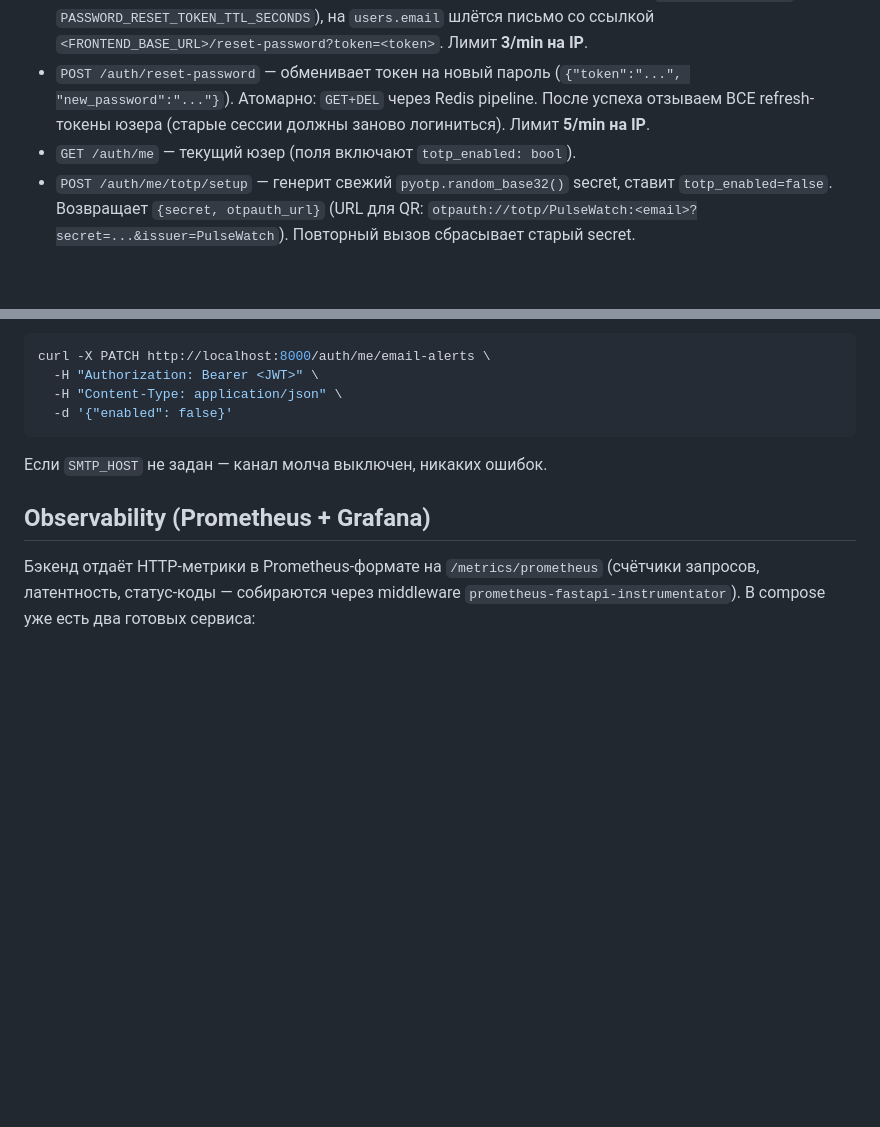
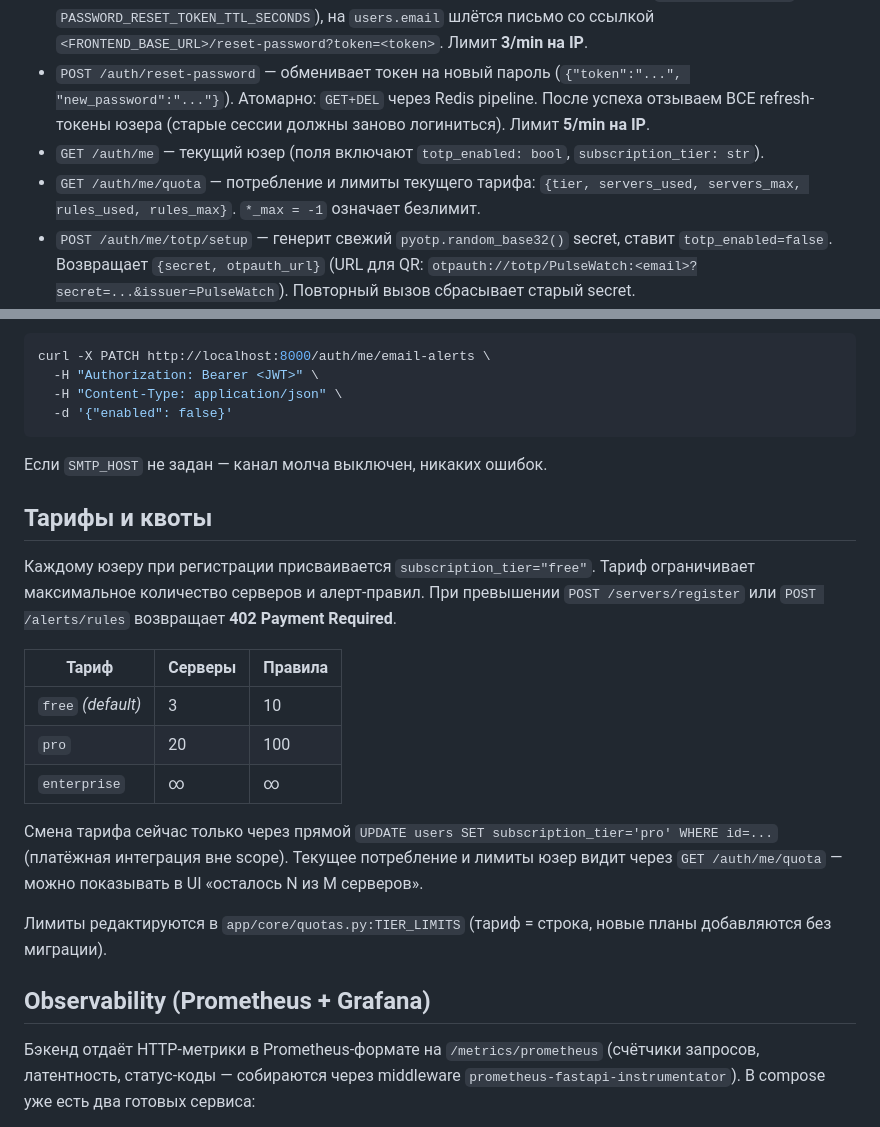
Before and after one commit to IDRENAL/PulseWatch, a Markdown page: README.md, 2 parts joined by grey strips. Drawn GitHub-style; blank space fills up the shorter version.

```diff
--- a/README.md
+++ b/README.md
@@ -126,7 +128,8 @@ curl -X POST http://localhost:8000/servers/register \
 - `POST /auth/logout` — отзывает refresh-токен (идемпотентно, всегда 204). Тело JSON: `{"refresh_token": "..."}`.
 - `POST /auth/forgot-password` — принимает `{"email":"..."}`, всегда возвращает 200 (не раскрываем существующие email). Если юзер найден, в Redis кладётся одноразовый токен `pwd_reset:<token>` (TTL = `PASSWORD_RESET_TOKEN_TTL_SECONDS`), на `users.email` шлётся письмо со ссылкой `<FRONTEND_BASE_URL>/reset-password?token=<token>`. Лимит **3/min на IP**.
 - `POST /auth/reset-password` — обменивает токен на новый пароль (`{"token":"...", "new_password":"..."}`). Атомарно: `GET+DEL` через Redis pipeline. После успеха отзываем ВСЕ refresh-токены юзера (старые сессии должны заново логиниться). Лимит **5/min на IP**.
-- `GET /auth/me` — текущий юзер (поля включают `totp_enabled: bool`).
+- `GET /auth/me` — текущий юзер (поля включают `totp_enabled: bool`, `subscription_tier: str`).
+- `GET /auth/me/quota` — потребление и лимиты текущего тарифа: `{tier, servers_used, servers_max, rules_used, rules_max}`. `*_max = -1` означает безлимит.
 - `POST /auth/me/totp/setup` — генерит свежий `pyotp.random_base32()` secret, ставит `totp_enabled=false`. Возвращает `{secret, otpauth_url}` (URL для QR: `otpauth://totp/PulseWatch:<email>?secret=...&issuer=PulseWatch`). Повторный вызов сбрасывает старый secret.
 - `POST /auth/me/totp/enable` — подтверждает код от приложения (`{"code":"123456"}`), выставляет `totp_enabled=true`. С этого момента логин требует второй фактор.
 - `POST /auth/me/totp/disable` — требует пароль (`{"password":"..."}`) чтобы украденный access-токен не мог снять 2FA. Очищает `totp_secret` и `totp_enabled`.
@@ -282,6 +285,20 @@ curl -X PATCH http://localhost:8000/auth/me/email-alerts \
 
 Если `SMTP_HOST` не задан — канал молча выключен, никаких ошибок.
 
+## Тарифы и квоты
+
+Каждому юзеру при регистрации присваивается `subscription_tier="free"`. Тариф ограничивает максимальное количество серверов и алерт-правил. При превышении `POST /servers/register` или `POST /alerts/rules` возвращает **402 Payment Required**.
+
+| Тариф | Серверы | Правила |
+|---|---|---|
+| `free` *(default)* | 3 | 10 |
+| `pro` | 20 | 100 |
+| `enterprise` | ∞ | ∞ |
+
+Смена тарифа сейчас только через прямой `UPDATE users SET subscription_tier='pro' WHERE id=...` (платёжная интеграция вне scope). Текущее потребление и лимиты юзер видит через `GET /auth/me/quota` — можно показывать в UI «осталось N из M серверов».
+
+Лимиты редактируются в `app/core/quotas.py:TIER_LIMITS` (тариф = строка, новые планы добавляются без миграции).
+
 ## Observability (Prometheus + Grafana)
 
 Бэкенд отдаёт HTTP-метрики в Prometheus-формате на `/metrics/prometheus` (счётчики запросов, латентность, статус-коды — собираются через middleware `prometheus-fastapi-instrumentator`). В compose уже есть два готовых сервиса:
```
Also changed, not shown: other parts of README.md (+31 -0 lines).
